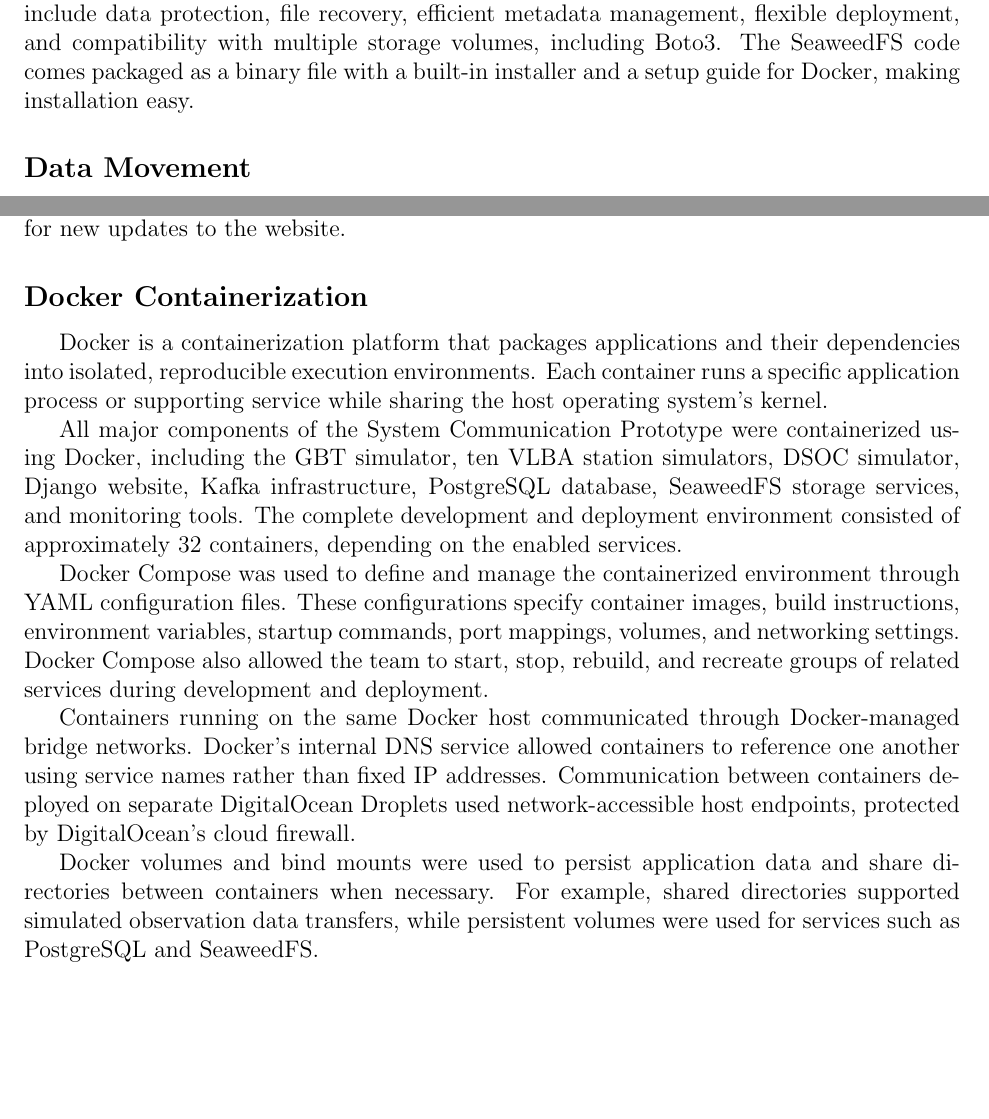
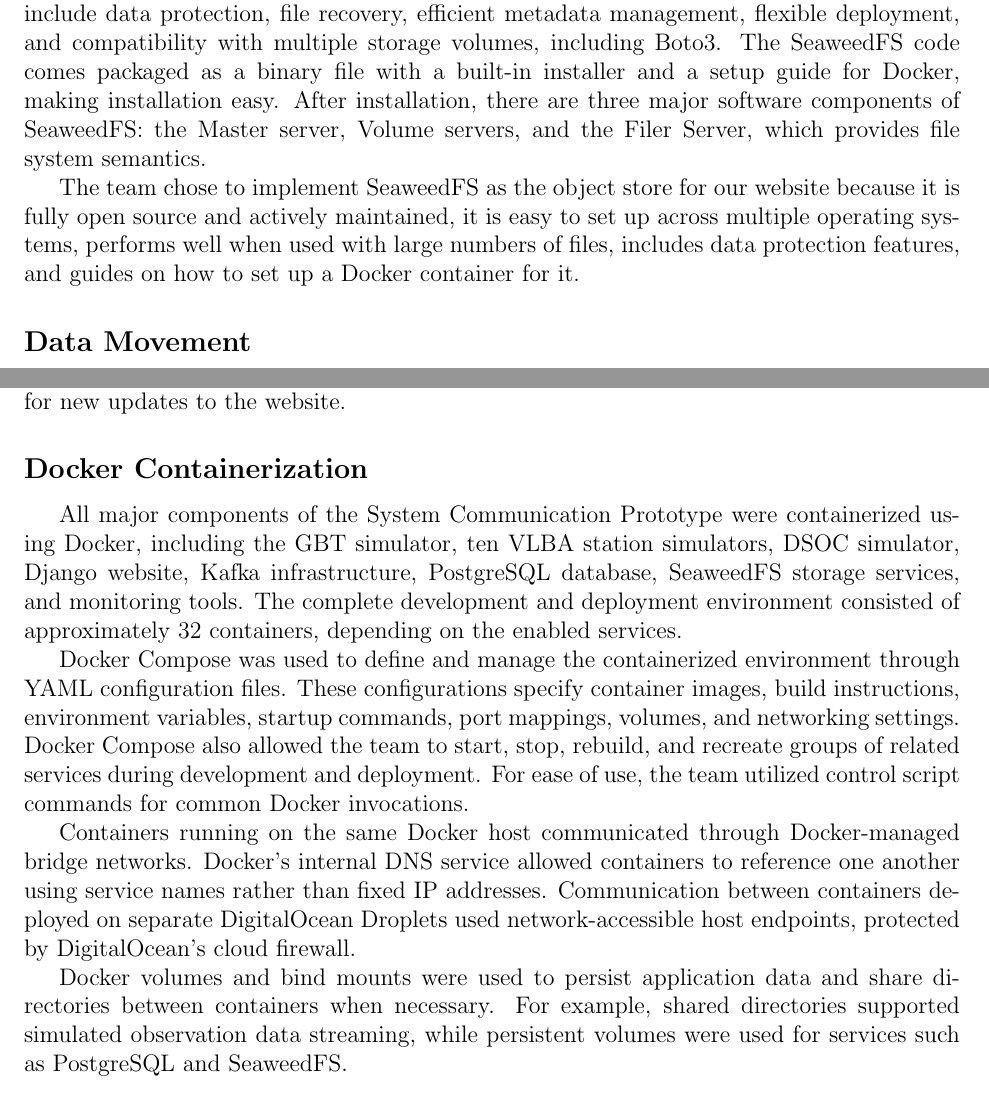
Before and after one commit to coolestcohortdmspc/dmspc-technical-memo, a LaTeX document (main.tex): two parts of pages 8 and 10 of 16, joined at a grey line, cut so that both start at the same text, the shorter picture padded with empty space. Compiled offline with pdfLaTeX.

Commit message:
2nd draft

```diff
--- a/main.tex
+++ b/main.tex
@@ -113,7 +113,9 @@
 
   This software prototype simulates generating DDM images from the VLBA Antenna stations, and storing these images directly in a database as binary files significantly reduces performance and increases database size when large numbers of images need to be produced. Using a dedicated Object Store means the database only needs to store text-based information, enabling faster database queries and the ability to serve images using SDKs such as Amazon Boto3.
 
-    There were three object stores the team investigated: MinIO, Garage, and SeaweedFS. MinIO was first released in 2015 as an open source object store, with features including an administration panel, data encryption and authentication, support for object version control, forward error correction, and is optimized for parallel request handling. However, in late 2025, MinIO shifted to focus on commerical customers, and no longer maintains the open source code. It can still be downloaded from GitHub, although some of its features have been removed, and users must build it from source now. Garage is the second object store we investigated, and it is designed to be simple and use minimal computer resources. It offers a modest feature set, including data compression and backup, Amazon Boto3 integration, and an online admin interface. However, to install and set up the software, it must be built directly from the source code, which would add time and complexity to the project. The last object store the team researched was SeaweedFS, a distributed storage system designed to handle large numbers of files and scale with linear efficiency. Some additional features include data protection, file recovery, efficient metadata management, flexible deployment, and compatibility with multiple storage volumes, including Boto3. The SeaweedFS code comes packaged as a binary file with a built-in installer and a setup guide for Docker, making installation easy.
+    There were three object stores the team investigated: MinIO, Garage, and SeaweedFS. MinIO was first released in 2015 as an open source object store, with features including an administration panel, data encryption and authentication, support for object version control, forward error correction, and is optimized for parallel request handling. However, in late 2025, MinIO shifted to focus on commerical customers, and no longer maintains the open source code. It can still be downloaded from GitHub, although some of its features have been removed, and users must build it from source now. Garage is the second object store we investigated, and it is designed to be simple and use minimal computer resources. It offers a modest feature set, including data compression and backup, Amazon Boto3 integration, and an online admin interface. However, to install and set up the software, it must be built directly from the source code, which would add time and complexity to the project. The last object store the team researched was SeaweedFS, a distributed storage system designed to handle large numbers of files and scale with linear efficiency. Some additional features include data protection, file recovery, efficient metadata management, flexible deployment, and compatibility with multiple storage volumes, including Boto3. The SeaweedFS code comes packaged as a binary file with a built-in installer and a setup guide for Docker, making installation easy. After installation, there are three major software components of SeaweedFS: the Master server, Volume servers, and the Filer Server, which provides file system semantics.
+
+    The team chose to implement SeaweedFS as the object store for our website because it is fully open source and actively maintained, it is easy to set up across multiple operating systems, performs well when used with large numbers of files, includes data protection features, and guides on how to set up a Docker container for it.
 
 
 
@@ -161,20 +163,16 @@
 
 
 \subsection*{Docker Containerization}
-Docker is a containerization platform that packages applications and their dependencies into isolated, reproducible execution environments. Each container runs a specific application process or supporting service while sharing the host operating system's kernel.
-
 All major components of the System Communication Prototype were containerized using Docker, including the GBT simulator, ten VLBA station simulators, DSOC simulator, Django website, Kafka infrastructure, PostgreSQL database, SeaweedFS storage services, and monitoring tools. The complete development and deployment environment consisted of approximately 32 containers, depending on the enabled services.
 
-Docker Compose was used to define and manage the containerized environment through YAML configuration files. These configurations specify container images, build instructions, environment variables, startup commands, port mappings, volumes, and networking settings. Docker Compose also allowed the team to start, stop, rebuild, and recreate groups of related services during development and deployment.
+Docker Compose was used to define and manage the containerized environment through YAML configuration files. These configurations specify container images, build instructions, environment variables, startup commands, port mappings, volumes, and networking settings. Docker Compose also allowed the team to start, stop, rebuild, and recreate groups of related services during development and deployment. For ease of use, the team utilized control script commands for common Docker invocations.
 
 Containers running on the same Docker host communicated through Docker-managed bridge networks. Docker's internal DNS service allowed containers to reference one another using service names rather than fixed IP addresses. Communication between containers deployed on separate DigitalOcean Droplets used network-accessible host endpoints, protected by DigitalOcean's cloud firewall.
 
-Docker volumes and bind mounts were used to persist application data and share directories between containers when necessary. For example, shared directories supported simulated observation data transfers, while persistent volumes were used for services such as PostgreSQL and SeaweedFS.
+Docker volumes and bind mounts were used to persist application data and share directories between containers when necessary. For example, shared directories supported simulated observation data streaming, while persistent volumes were used for services such as PostgreSQL and SeaweedFS.
 
 \subsection*{DigitalOcean Droplets}
-DigitalOcean Droplets are Linux-based virtual machines hosted on DigitalOcean's cloud infrastructure. Each Droplet provides an independent computing environment with configurable CPU, memory, storage, and networking resources.
-
-The prototype was deployed across five DigitalOcean Droplets located in San Francisco, New York, London, Bangalore, and Sydney. Each Droplet hosted a subset of the Docker containers, distributing the simulated observatory processes across geographically separated cloud environments.
+DigitalOcean Droplets are Linux-based virtual machines hosted on DigitalOcean's cloud infrastructure. Each Droplet provides an independent computing environment with configurable CPU, memory, storage, and networking resources. The prototype was deployed across five DigitalOcean Droplets located in San Francisco, New York, London, Bangalore, and Sydney. Each Droplet hosted a subset of the Docker containers, distributing the simulated observatory processes across geographically separated cloud environments.
 
  \begin{itemize}
   \item The DigitalOcean cloud-hosted container distribution was as follows::
```
